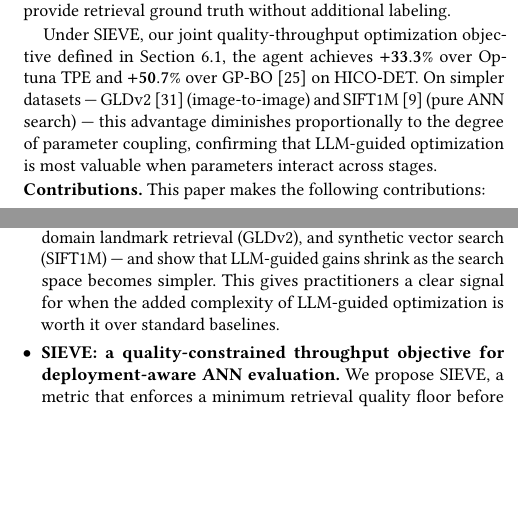
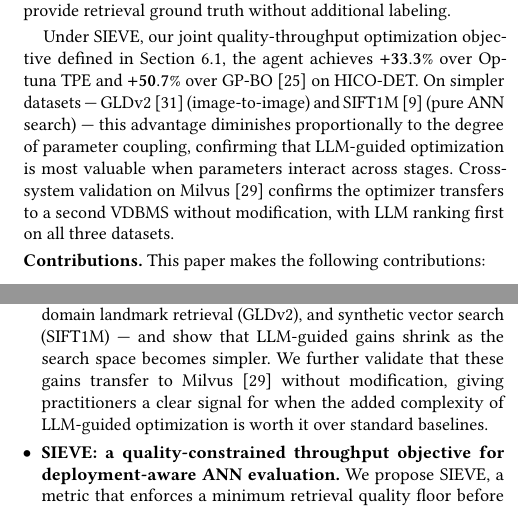
Before and after one commit to shahrzadesmat/Agentic_VDMS, a LaTeX paper (main.tex): two parts of the columns of page 2 of 14, joined at a grey line, cut so that both start at the same text, the shorter picture padded with empty space. Compiled offline with pdfLaTeX.

Commit message:
Fix introduction: soften VDTuner claim, add Milvus cross-system scope
- Soften "fails" to "performs less reliably" for VDTuner (line 237) — avoids
  contradiction with Table 2 where VDTuner achieves mean SIEVE=223.8
- Add Milvus cross-system validation to scope sentence (line 241)
- Add Milvus cross-system sentence to results paragraph (after line 262)
- Add Milvus to Contribution C1 structural-improvement confirmation
- Add Milvus to Contribution C4 evaluation scope

```diff
--- a/main.tex
+++ b/main.tex
@@ -259,6 +260,9 @@ On simpler datasets --- GLDv2~\cite{weyand2020gld} (image-to-image) and
 SIFT1M~\cite{jegou2011pq} (pure ANN search) --- this advantage diminishes
 proportionally to the degree of parameter coupling, confirming that LLM-guided
 optimization is most valuable when parameters interact across stages.
+Cross-system validation on Milvus~\cite{wang2021milvus} confirms the optimizer
+transfers to a second VDBMS without modification, with LLM ranking first on all
+three datasets.
 
 \noindent\textbf{Contributions.} This paper makes the following contributions:
 \begin{itemize}[leftmargin=1em, itemsep=3pt, topsep=3pt]
@@ -292,8 +297,9 @@ optimization is most valuable when parameters interact across stages.
     compositional HOI retrieval (HICO-DET), cross-domain landmark retrieval
     (GLDv2), and synthetic vector search (SIFT1M) --- and show that LLM-guided
     gains shrink as the search space becomes simpler.
-    This gives practitioners a clear signal for when the added complexity of
-    LLM-guided optimization is worth it over standard baselines.
+    We further validate that these gains transfer to Milvus~\cite{wang2021milvus}
+    without modification, giving practitioners a clear signal for when the added
+    complexity of LLM-guided optimization is worth it over standard baselines.
 
   \item \textbf{SIEVE: a quality-constrained throughput objective for
     deployment-aware ANN evaluation.}
```
Also changed, not shown: main.tex (10 more changed lines).
